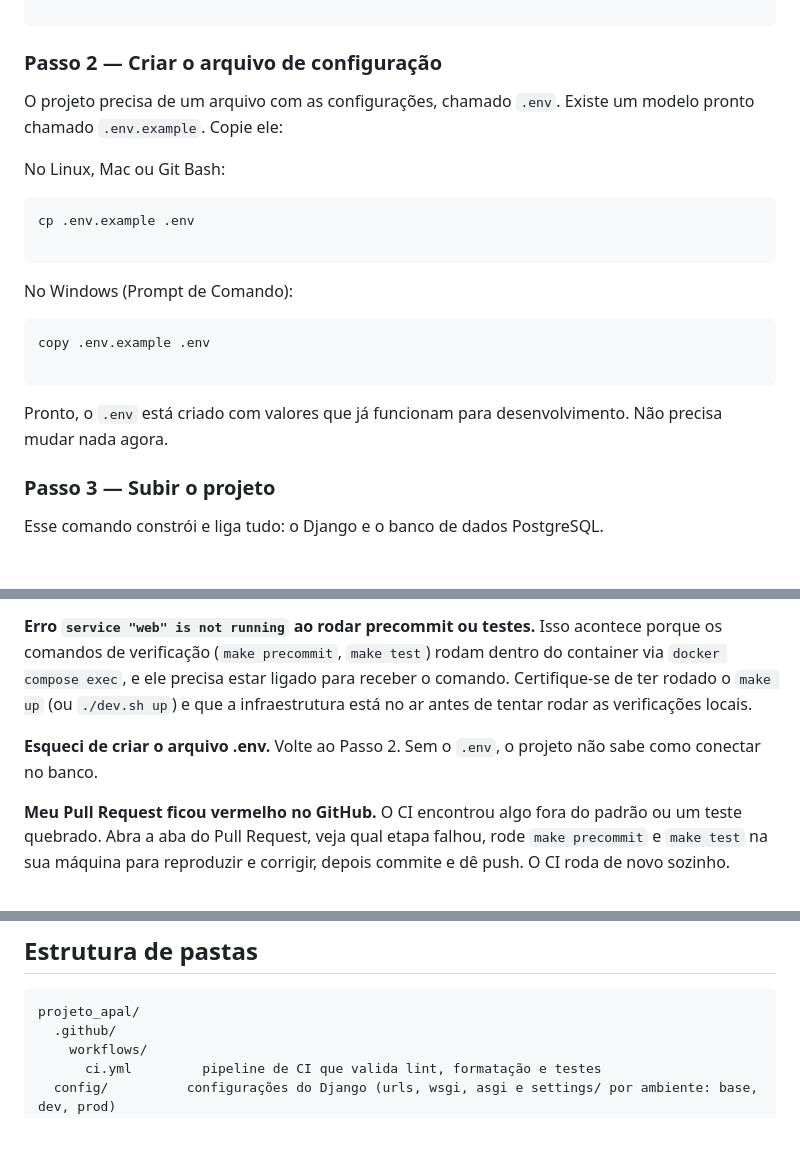
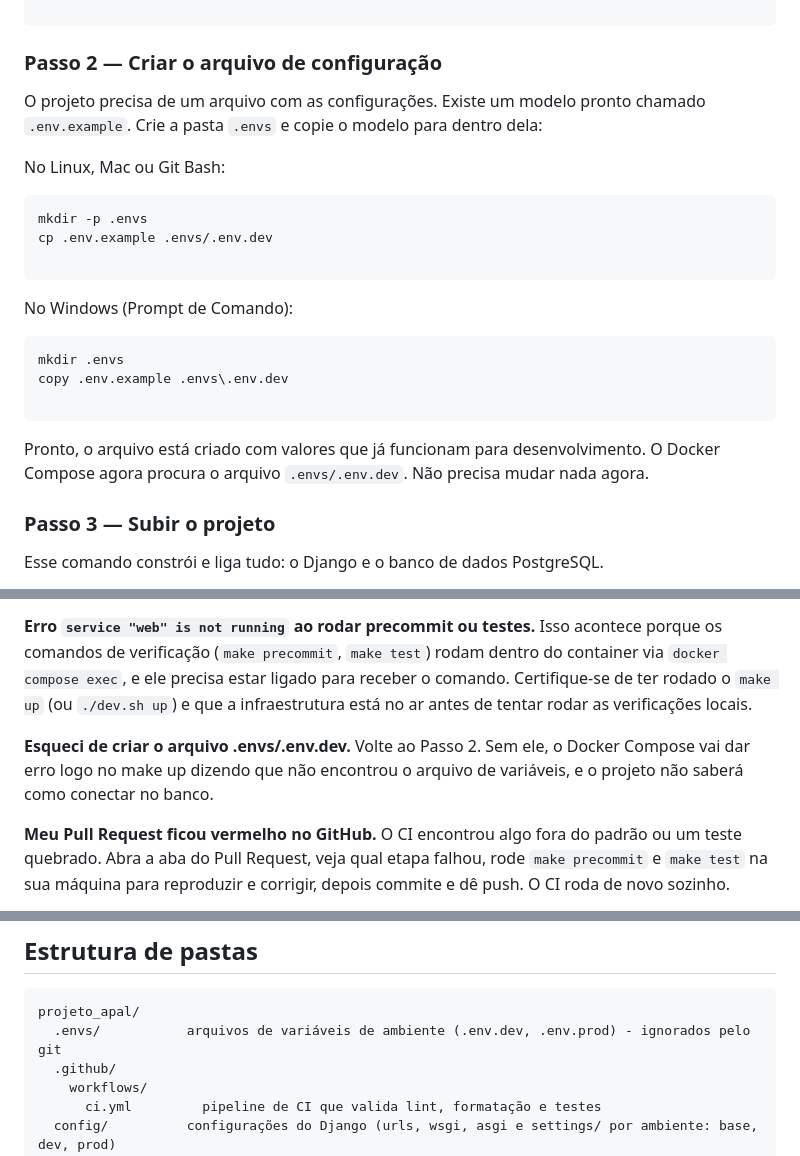
Before and after one commit to MarcoCS2007/projeto_apal, a Markdown page: README.md, 3 parts joined by grey strips. Drawn GitHub-style; blank space fills up the shorter version.

````diff
--- a/README.md
+++ b/README.md
@@ -48,23 +48,25 @@ cd projeto_apal
 
 ### Passo 2 — Criar o arquivo de configuração
 
-O projeto precisa de um arquivo com as configurações, chamado `.env`. Existe um modelo pronto chamado `.env.example`. Copie ele:
+O projeto precisa de um arquivo com as configurações. Existe um modelo pronto chamado `.env.example`. Crie a pasta `.envs` e copie o modelo para dentro dela:
 
 No Linux, Mac ou Git Bash:
 
 ```bash
-cp .env.example .env
+mkdir -p .envs
+cp .env.example .envs/.env.dev
 
 ```
 
 No Windows (Prompt de Comando):
 
 ```cmd
-copy .env.example .env
+mkdir .envs
+copy .env.example .envs\.env.dev
 
 ```
 
-Pronto, o `.env` está criado com valores que já funcionam para desenvolvimento. Não precisa mudar nada agora.
+Pronto, o arquivo está criado com valores que já funcionam para desenvolvimento. O Docker Compose agora procura o arquivo `.envs/.env.dev`. Não precisa mudar nada agora.
 
 ### Passo 3 — Subir o projeto
 
@@ -320,8 +322,8 @@ O banco ainda não terminou de subir. Espere alguns segundos depois do `make up`
 **Erro `service "web" is not running` ao rodar precommit ou testes.**
 Isso acontece porque os comandos de verificação (`make precommit`, `make test`) rodam dentro do container via `docker compose exec`, e ele precisa estar ligado para receber o comando. Certifique-se de ter rodado o `make up` (ou `./dev.sh up`) e que a infraestrutura está no ar antes de tentar rodar as verificações locais.
 
-**Esqueci de criar o arquivo .env.**
-Volte ao Passo 2. Sem o `.env`, o projeto não sabe como conectar no banco.
+**Esqueci de criar o arquivo .envs/.env.dev.**
+Volte ao Passo 2. Sem ele, o Docker Compose vai dar erro logo no make up dizendo que não encontrou o arquivo de variáveis, e o projeto não saberá como conectar no banco.
 
 **Meu Pull Request ficou vermelho no GitHub.**
 O CI encontrou algo fora do padrão ou um teste quebrado. Abra a aba do Pull Request, veja qual etapa falhou, rode `make precommit` e `make test` na sua máquina para reproduzir e corrigir, depois commite e dê push. O CI roda de novo sozinho.
@@ -344,6 +346,7 @@ Depois disso, novos terminais abrem sem ativar o `.venv`. O ambiente virtual con
 
 ```text
 projeto_apal/
+  .envs/           arquivos de variáveis de ambiente (.env.dev, .env.prod) - ignorados pelo git
   .github/
     workflows/
       ci.yml         pipeline de CI que valida lint, formatação e testes
````
